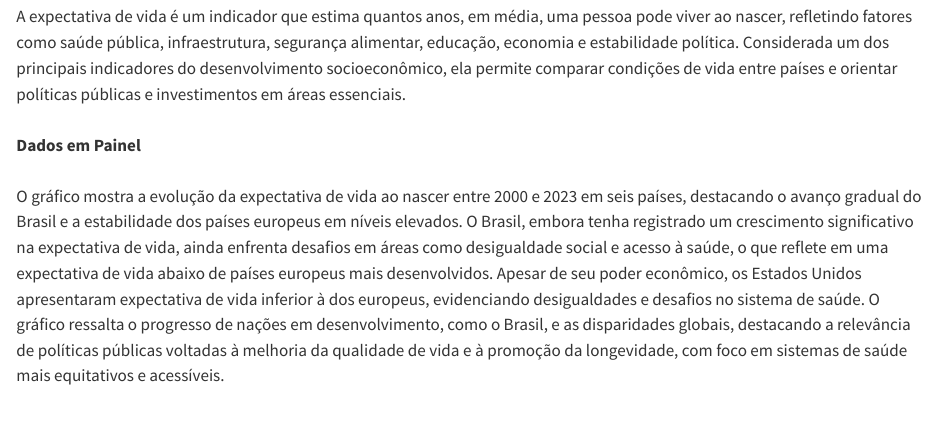
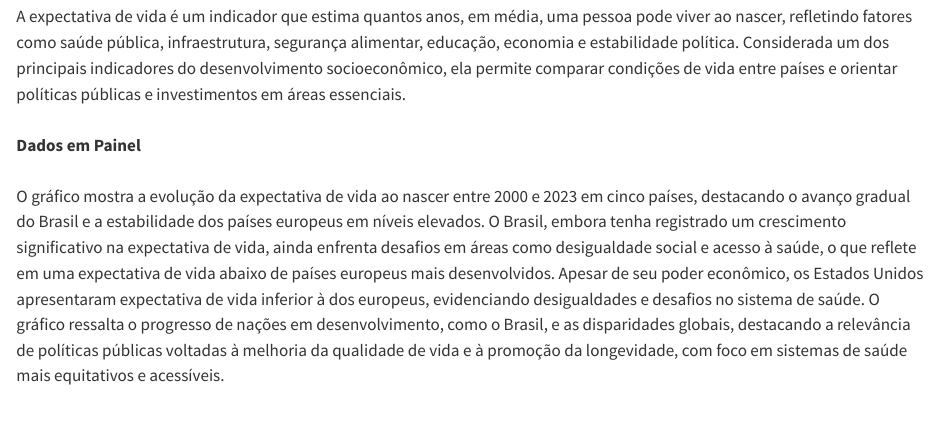
Before and after one commit to gabsperber/LABCOFURB-Gabrielle, a Quarto document (Expectativa de vida - Apresentação.qmd): the page in a window 1100 px wide, from 130 px down. Rendered offline with R 4.5, knitr and Pandoc in place of Quarto, with nearby package versions; some code elsewhere in the file could not run offline.

Commit message:
Apresentação Atualizada - Expectativa de Vida

````diff
--- a/Expectativa de vida - Apresentação.qmd
+++ b/Expectativa de vida - Apresentação.qmd
@@ -48,7 +48,7 @@ A expectativa de vida é um indicador que estima quantos anos, em média, uma pe
 \
 **Dados em Painel\
 **\
-O gráfico mostra a evolução da expectativa de vida ao nascer entre 2000 e 2023 em seis países, destacando o avanço gradual do Brasil e a estabilidade dos países europeus em níveis elevados. O Brasil, embora tenha registrado um crescimento significativo na expectativa de vida, ainda enfrenta desafios em áreas como desigualdade social e acesso à saúde, o que reflete em uma expectativa de vida abaixo de países europeus mais desenvolvidos. Apesar de seu poder econômico, os Estados Unidos apresentaram expectativa de vida inferior à dos europeus, evidenciando desigualdades e desafios no sistema de saúde. O gráfico ressalta o progresso de nações em desenvolvimento, como o Brasil, e as disparidades globais, destacando a relevância de políticas públicas voltadas à melhoria da qualidade de vida e à promoção da longevidade, com foco em sistemas de saúde mais equitativos e acessíveis.\
+O gráfico mostra a evolução da expectativa de vida ao nascer entre 2000 e 2023 em cinco países, destacando o avanço gradual do Brasil e a estabilidade dos países europeus em níveis elevados. O Brasil, embora tenha registrado um crescimento significativo na expectativa de vida, ainda enfrenta desafios em áreas como desigualdade social e acesso à saúde, o que reflete em uma expectativa de vida abaixo de países europeus mais desenvolvidos. Apesar de seu poder econômico, os Estados Unidos apresentaram expectativa de vida inferior à dos europeus, evidenciando desigualdades e desafios no sistema de saúde. O gráfico ressalta o progresso de nações em desenvolvimento, como o Brasil, e as disparidades globais, destacando a relevância de políticas públicas voltadas à melhoria da qualidade de vida e à promoção da longevidade, com foco em sistemas de saúde mais equitativos e acessíveis.\
 \
 
 ```{r}
````
